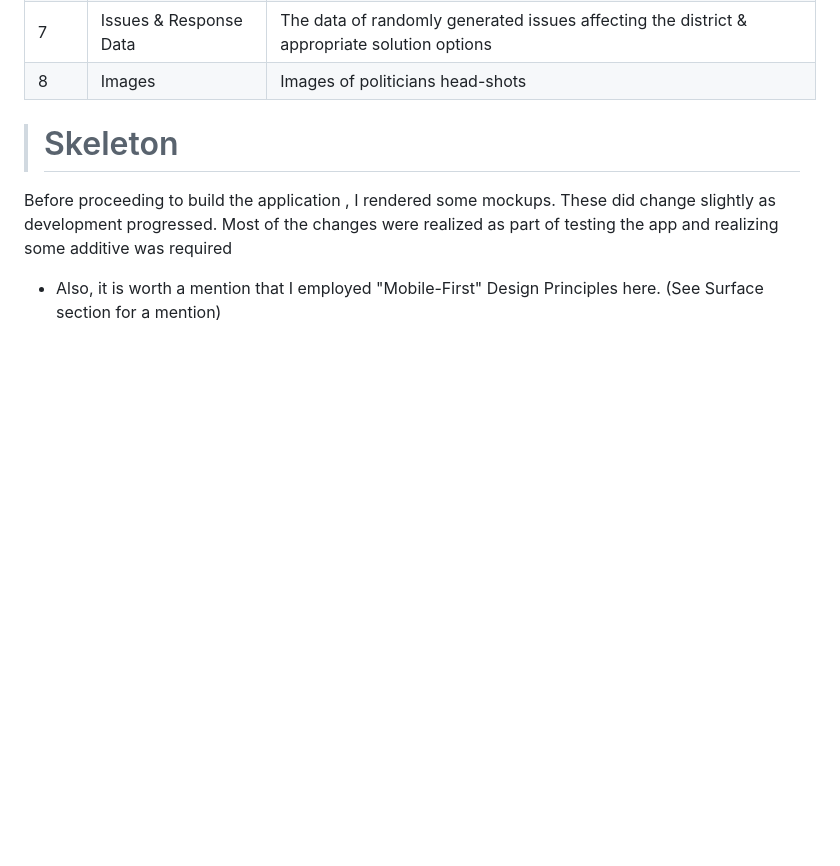
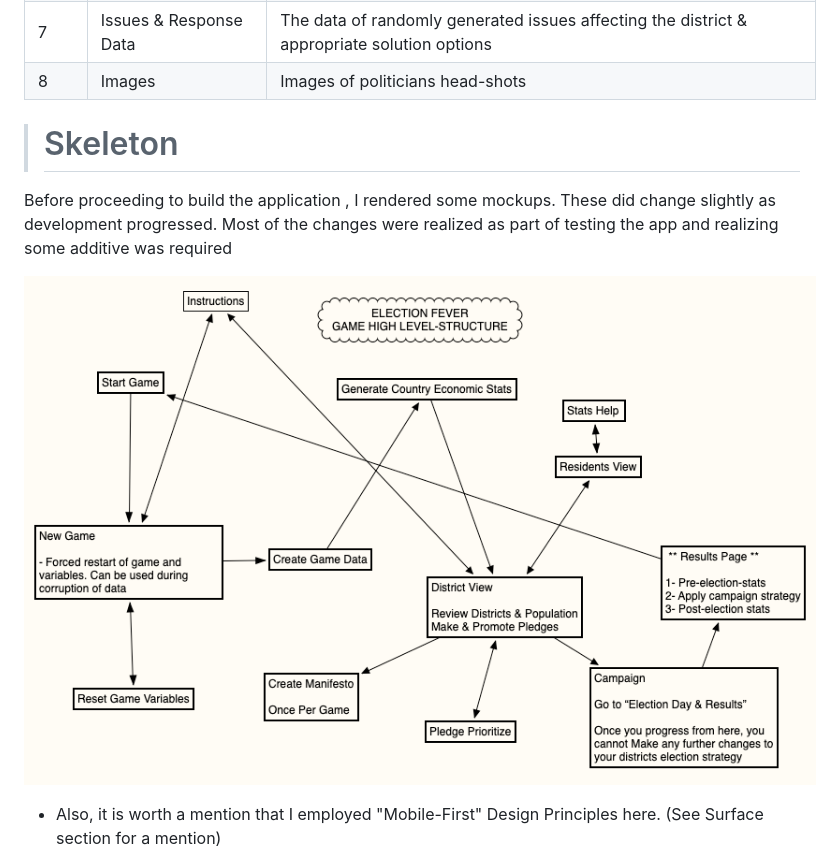
Before and after one commit to Code-Institute-Submissions/IFDMSP-A, a Markdown page: README.md, the part around the change. Rendered like a GitHub page; pictures changed too: support/game-structure.png (added); blank space fills up the shorter version.

Commit message:
updated README.MD ..added game overview map

```diff
--- a/README.md
+++ b/README.md
@@ -283,6 +283,8 @@ Table 1.1
 ># Skeleton
 
 Before proceeding to build the application , I rendered some mockups. These did change slightly as development progressed. Most of the changes were realized as part of testing the app and realizing some additive was required
+
+![Game Overview](support/game-structure.png)
 
 * Also, it is worth a mention that I employed "Mobile-First" Design Principles here. (See Surface section for a mention)
 
```
